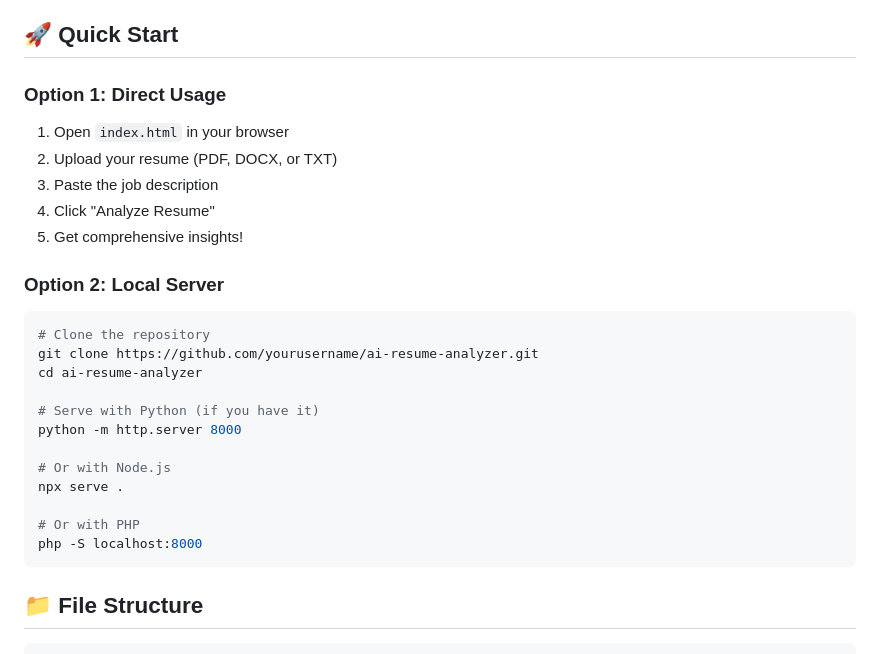
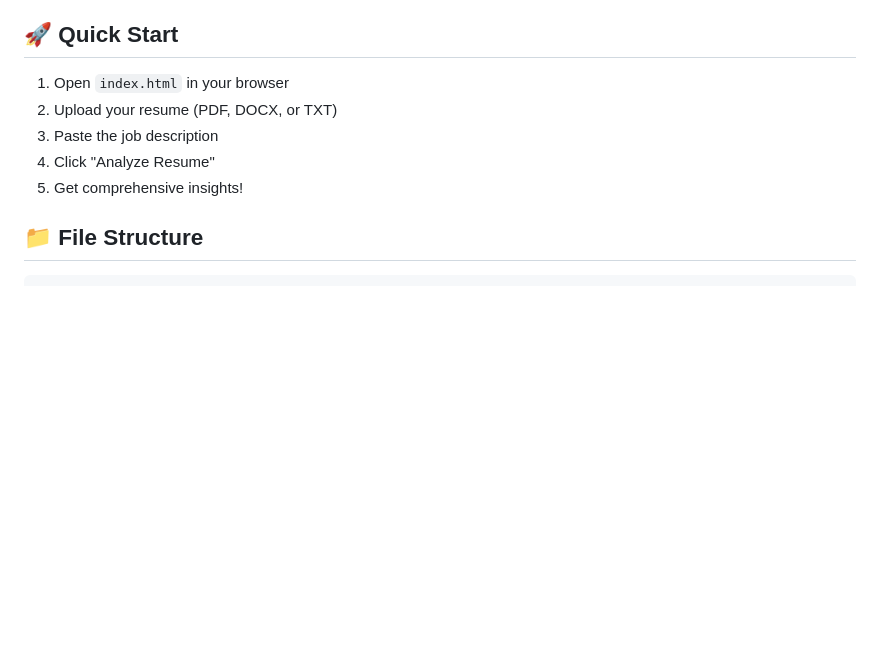
Before and after one commit to kenjiifx/AI-Resume-Analyzer, a Markdown page: README.md, the part around the change. GitHub-like rendering; blank space fills up the shorter version.

Commit message:
Update README to simplify quick start options
Removed local server setup instructions from the README.

````diff
--- a/README.md
+++ b/README.md
@@ -44,28 +44,12 @@
 
 ## 🚀 Quick Start
 
-### Option 1: Direct Usage
 1. Open `index.html` in your browser
 2. Upload your resume (PDF, DOCX, or TXT)
 3. Paste the job description
 4. Click "Analyze Resume"
 5. Get comprehensive insights!
 
-### Option 2: Local Server
-```bash
-# Clone the repository
-git clone https://github.com/yourusername/ai-resume-analyzer.git
-cd ai-resume-analyzer
-
-# Serve with Python (if you have it)
-python -m http.server 8000
-
-# Or with Node.js
-npx serve .
-
-# Or with PHP
-php -S localhost:8000
-```
 
 ## 📁 File Structure
 
````
